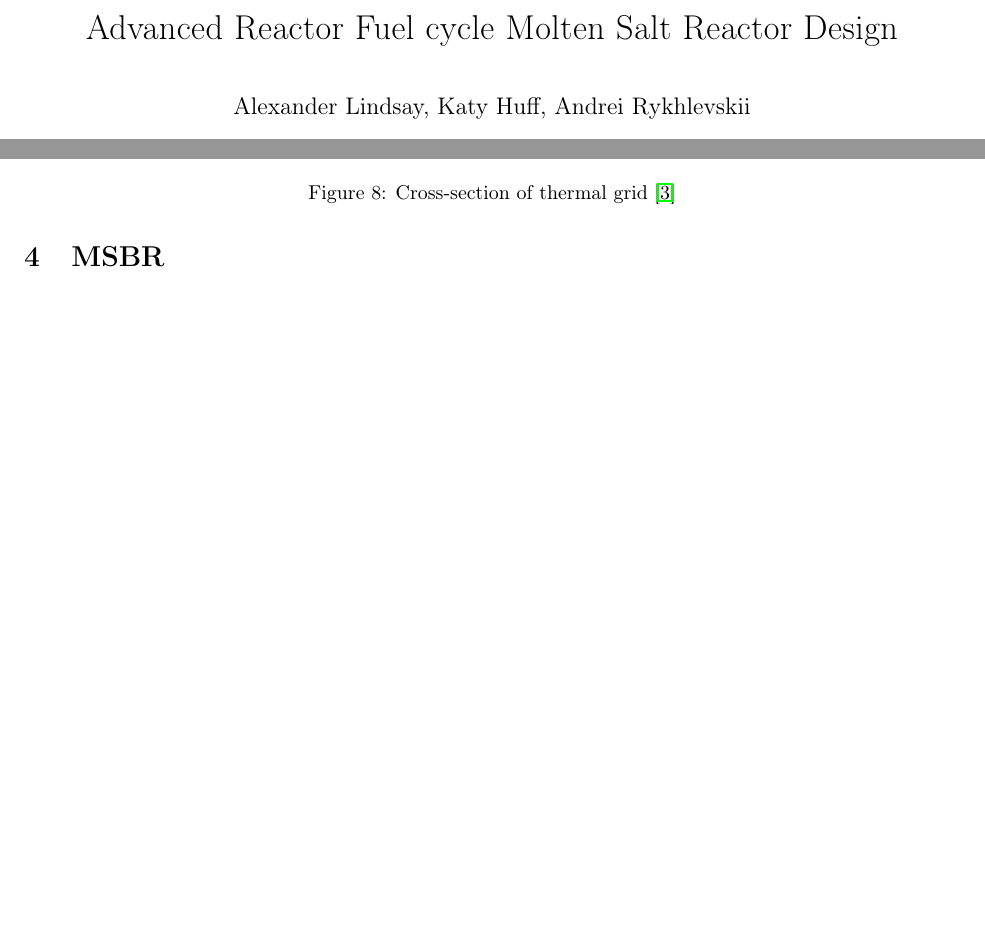
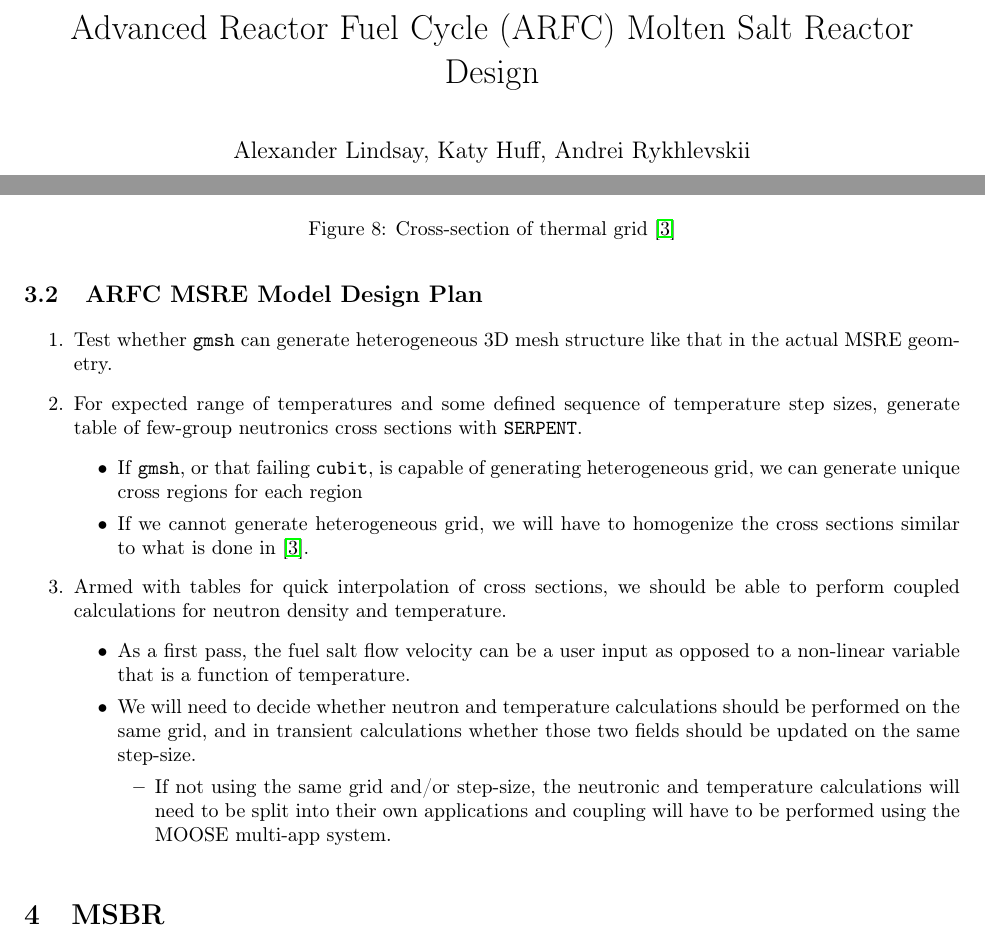
Before and after one commit to arfc/MSR-design, a LaTeX document (MSR-design.tex): two parts of pages 1 and 9 of 15, joined at a grey line, cut so that both start at the same text, the shorter picture padded with empty space. Compiled offline with pdfLaTeX.

Commit message:
Add ARFC MSRE reactor design step list.

```diff
--- a/MSR-design.tex
+++ b/MSR-design.tex
@@ -23,7 +23,9 @@
 \let\Oldsubsubsection\subsubsection
 \renewcommand{\subsubsection}{\FloatBarrier\Oldsubsubsection}
 
-\title{Advanced Reactor Fuel cycle Molten Salt Reactor Design}
+\newcommand{\code}[1]{\texttt{#1}}
+
+\title{Advanced Reactor Fuel Cycle (ARFC) Molten Salt Reactor Design}
 \author{Alexander Lindsay, Katy Huff, Andrei Rykhlevskii} % As you author additions/changes, add
                                       % your name here!!!
 
@@ -279,6 +281,39 @@ the power distribution from the coarse neutron grid to the fine thermal grid
 using another auxiliary program. This power distribution is then used as a heat
 source in the thermal code.
 
+\subsection{ARFC MSRE Model Design Plan}
+
+\begin{enumerate}
+\item Test whether \code{gmsh} can generate heterogeneous 3D mesh structure
+  like that in the actual MSRE geometry.
+\item For expected range of temperatures and some defined sequence of
+  temperature step sizes, generate table of few-group neutronics cross sections
+  with \code{SERPENT}.
+  \begin{itemize}
+    \item If \code{gmsh}, or that failing \code{cubit}, is capable of generating
+      heterogeneous grid, we can generate unique cross regions for each region
+    \item If we cannot generate heterogeneous grid, we will have to homogenize
+      the cross sections similar to what is done in
+      \cite{kophazi_development_????}.
+  \end{itemize}
+\item Armed with tables for quick interpolation of cross sections, we should be
+  able to perform coupled calculations for neutron density and
+  temperature.
+  \begin{itemize}
+    \item As a first pass, the fuel salt flow velocity can be a user input as
+      opposed to a non-linear variable that is a function of temperature.
+    \item We will need to decide whether neutron and temperature calculations
+      should be performed on the same grid, and in transient calculations
+      whether those two fields should be updated on the same step-size.
+      \begin{itemize}
+        \item If not using the same grid and/or step-size, the neutronic and
+          temperature calculations will need to be split into their own
+          applications and coupling will have to be performed using the MOOSE
+          multi-app system.
+      \end{itemize}
+  \end{itemize}
+\end{enumerate}
+
 \section{MSBR}
 
 The most detailed report on ORNL's molten salt breeder reactor is the technical
```
